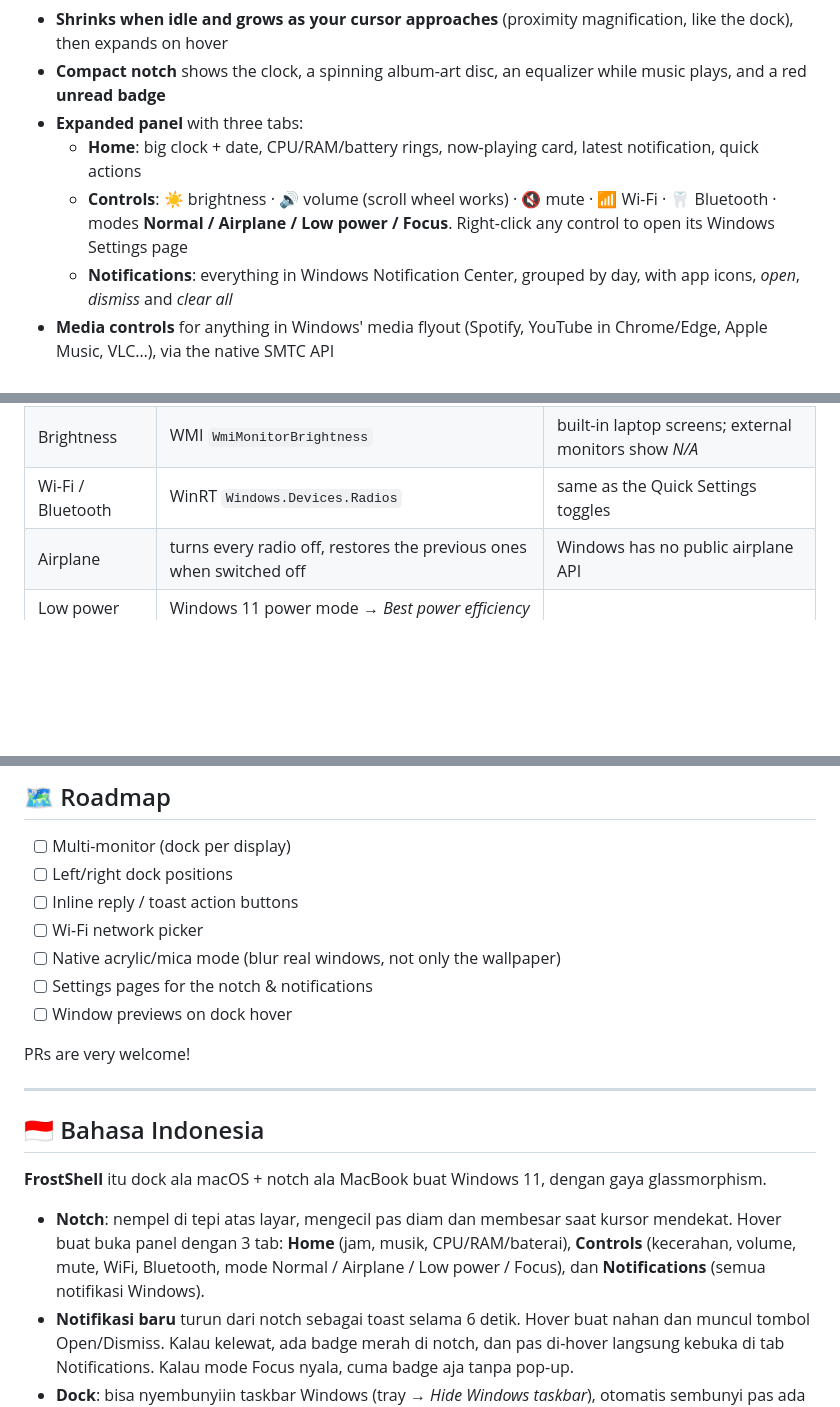
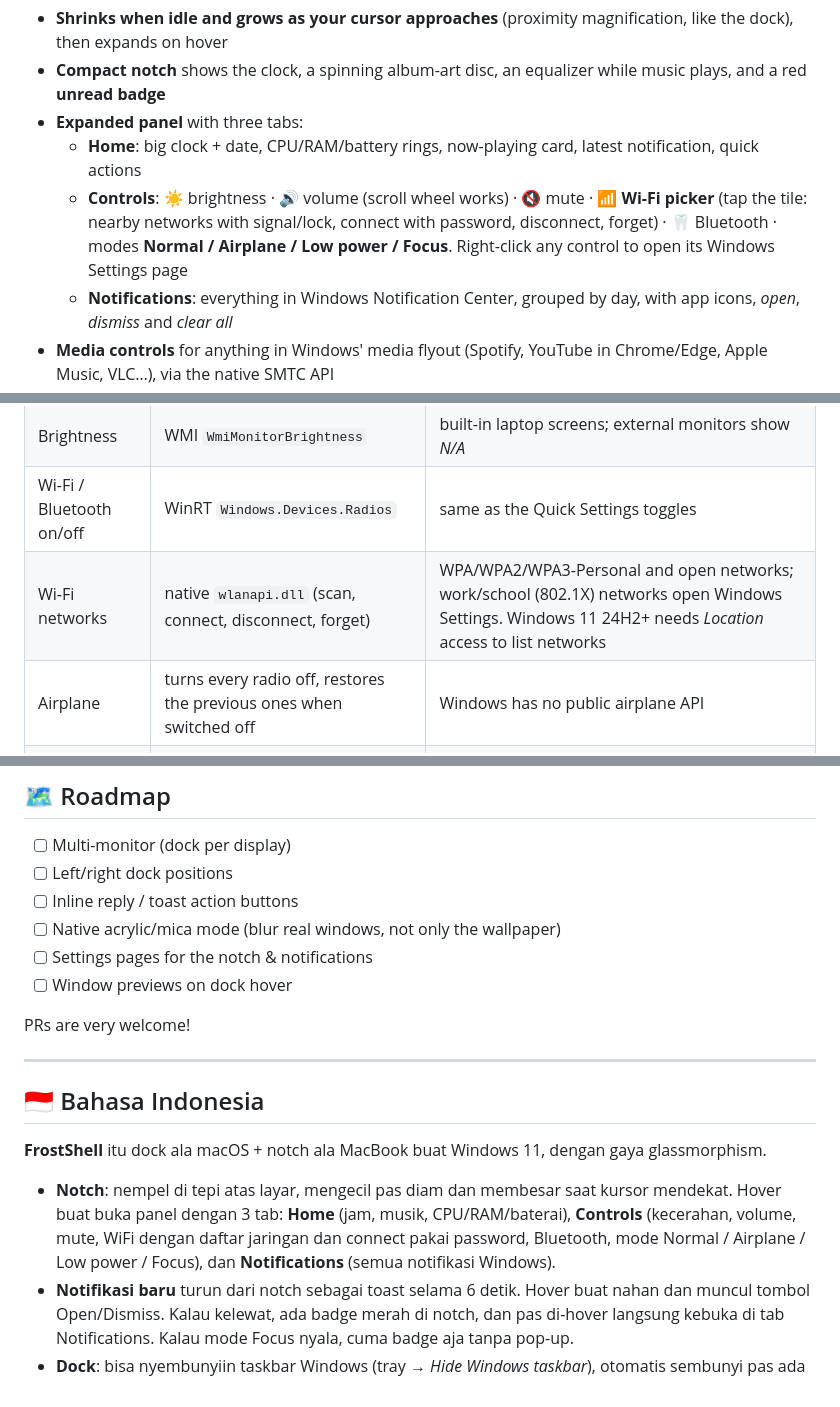
Before and after one commit to gilbertknny/customDock, a Markdown page: README.md, 3 parts joined by grey strips. Rendered like a GitHub page; blank space fills up the shorter version.

```diff
--- a/README.md
+++ b/README.md
@@ -27,7 +27,7 @@ A MacBook-style notch that hangs from the top edge of the screen: square top, ro
 - **Compact notch** shows the clock, a spinning album-art disc, an equalizer while music plays, and a red **unread badge**
 - **Expanded panel** with three tabs:
   - **Home**: big clock + date, CPU/RAM/battery rings, now-playing card, latest notification, quick actions
-  - **Controls**: ☀️ brightness · 🔊 volume (scroll wheel works) · 🔇 mute · 📶 Wi-Fi · 🦷 Bluetooth · modes **Normal / Airplane / Low power / Focus**. Right-click any control to open its Windows Settings page
+  - **Controls**: ☀️ brightness · 🔊 volume (scroll wheel works) · 🔇 mute · 📶 **Wi-Fi picker** (tap the tile: nearby networks with signal/lock, connect with password, disconnect, forget) · 🦷 Bluetooth · modes **Normal / Airplane / Low power / Focus**. Right-click any control to open its Windows Settings page
   - **Notifications**: everything in Windows Notification Center, grouped by day, with app icons, *open*, *dismiss* and *clear all*
 - **Media controls** for anything in Windows' media flyout (Spotify, YouTube in Chrome/Edge, Apple Music, VLC…), via the native SMTC API
 - **Volume & brightness OSD**: press the keyboard keys and the notch shows a sleek level bar instead of hunting for Windows' flyout (and the Controls tab stays in sync)
@@ -180,7 +183,8 @@ Most dock options are in the **Settings** window. Everything else lives in `%APP
 |---|---|---|
 | Volume / mute | Core Audio `IAudioEndpointVolume` | default output device |
 | Brightness | WMI `WmiMonitorBrightness` | built-in laptop screens; external monitors show *N/A* |
-| Wi-Fi / Bluetooth | WinRT `Windows.Devices.Radios` | same as the Quick Settings toggles |
+| Wi-Fi / Bluetooth on/off | WinRT `Windows.Devices.Radios` | same as the Quick Settings toggles |
+| Wi-Fi networks | native `wlanapi.dll` (scan, connect, disconnect, forget) | WPA/WPA2/WPA3-Personal and open networks; work/school (802.1X) networks open Windows Settings. Windows 11 24H2+ needs *Location* access to list networks |
 | Airplane | turns every radio off, restores the previous ones when switched off | Windows has no public airplane API |
 | Low power | Windows 11 power mode → *Best power efficiency* | |
 | Focus | global "notifications off" setting | |
@@ -239,7 +243,6 @@ src/
 - [ ] Multi-monitor (dock per display)
 - [ ] Left/right dock positions
 - [ ] Inline reply / toast action buttons
-- [ ] Wi-Fi network picker
 - [ ] Native acrylic/mica mode (blur real windows, not only the wallpaper)
 - [ ] Settings pages for the notch & notifications
 - [ ] Window previews on dock hover
@@ -252,7 +255,7 @@ PRs are very welcome!
 
 **FrostShell** itu dock ala macOS + notch ala MacBook buat Windows 11, dengan gaya glassmorphism.
 
-- **Notch**: nempel di tepi atas layar, mengecil pas diam dan membesar saat kursor mendekat. Hover buat buka panel dengan 3 tab: **Home** (jam, musik, CPU/RAM/baterai), **Controls** (kecerahan, volume, mute, WiFi, Bluetooth, mode Normal / Airplane / Low power / Focus), dan **Notifications** (semua notifikasi Windows).
+- **Notch**: nempel di tepi atas layar, mengecil pas diam dan membesar saat kursor mendekat. Hover buat buka panel dengan 3 tab: **Home** (jam, musik, CPU/RAM/baterai), **Controls** (kecerahan, volume, mute, WiFi dengan daftar jaringan dan connect pakai password, Bluetooth, mode Normal / Airplane / Low power / Focus), dan **Notifications** (semua notifikasi Windows).
 - **Notifikasi baru** turun dari notch sebagai toast selama 6 detik. Hover buat nahan dan muncul tombol Open/Dismiss. Kalau kelewat, ada badge merah di notch, dan pas di-hover langsung kebuka di tab Notifications. Kalau mode Focus nyala, cuma badge aja tanpa pop-up.
 - **Dock**: bisa nyembunyiin taskbar Windows (tray → *Hide Windows taskbar*), otomatis sembunyi pas ada app fullscreen, efek magnify, ikon asli bawaan Windows (diseragamkan di atas alas kotak), indikator app yang lagi jalan, drag buat ngatur urutan, auto-hide.
 - **Glass beneran**: wallpaper kamu di-blur di belakang tiap panel, jadi efek kacanya kelihatan nyata, bukan cuma kotak transparan.
```
Also changed, not shown: other parts of README.md (+3 -0 lines), docs/wifi.png (added), 10 other files.
